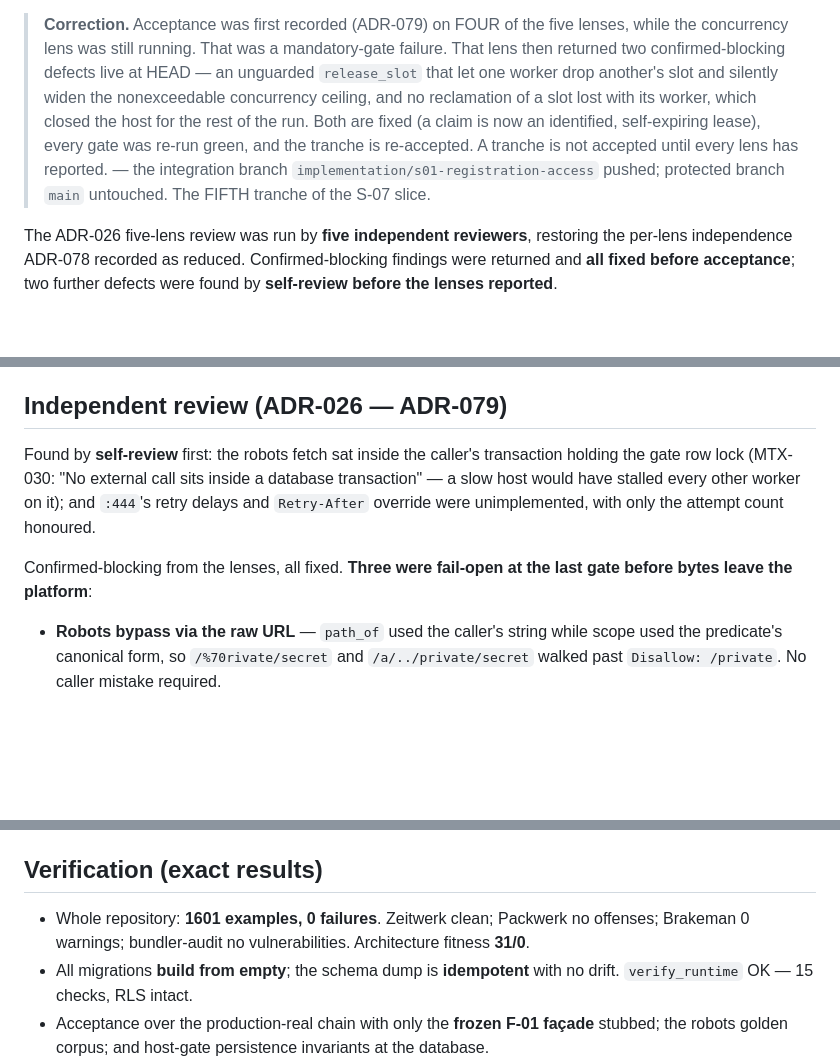
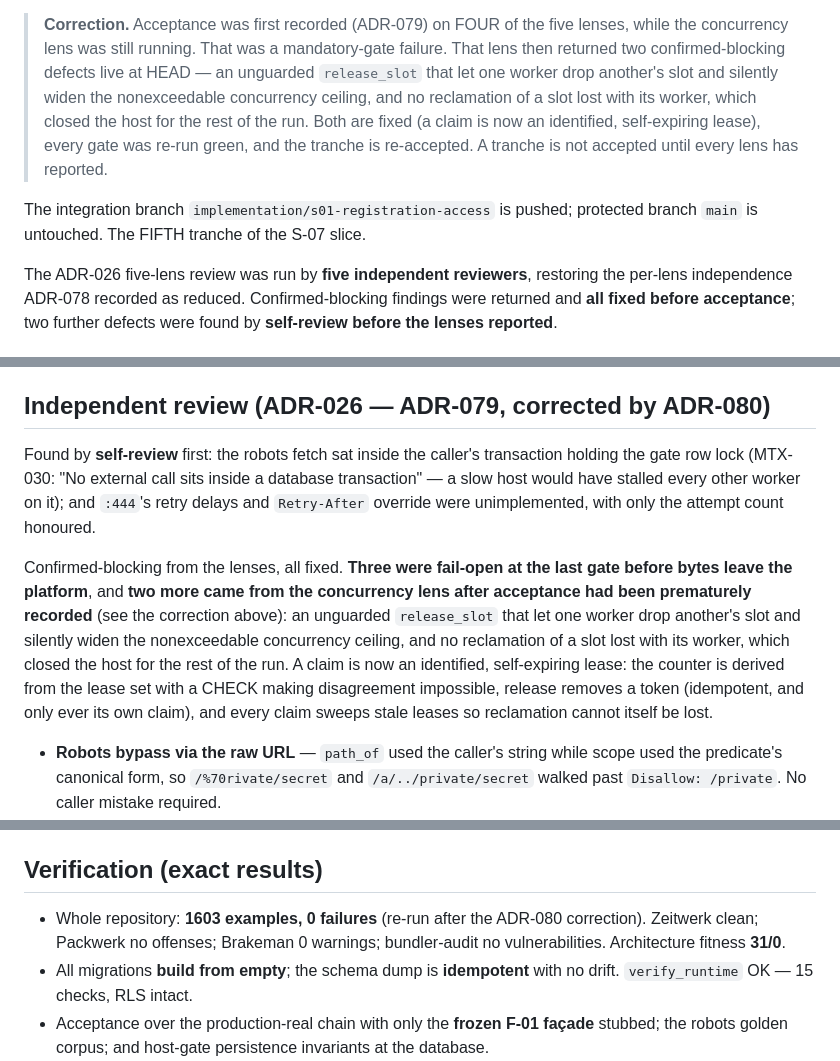
Before and after one commit to keny369/videt.ai, a Markdown page: S-07-005_COMPLETION_REPORT.md, 3 parts joined by grey strips. Drawn GitHub-style; blank space fills up the shorter version.

Commit message:
S-07-005: completion report corrected for the ADR-080 re-acceptance
Co-Authored-By: Claude Opus 5 (1M context) <noreply@anthropic.com>

```diff
--- a/S-07-005_COMPLETION_REPORT.md
+++ b/S-07-005_COMPLETION_REPORT.md
@@ -9,9 +9,10 @@ ADR-079, **corrected by ADR-080**)
 > another's slot and silently widen the nonexceedable concurrency ceiling, and no reclamation of a
 > slot lost with its worker, which closed the host for the rest of the run. Both are fixed
 > (a claim is now an identified, self-expiring lease), every gate was re-run green, and the tranche
-> is re-accepted. A tranche is not accepted until every lens has reported. — the integration branch
-`implementation/s01-registration-access` pushed; protected branch `main` untouched. The FIFTH tranche
-of the S-07 slice.
+> is re-accepted. A tranche is not accepted until every lens has reported.
+
+The integration branch `implementation/s01-registration-access` is pushed; protected branch `main` is
+untouched. The FIFTH tranche of the S-07 slice.
 
 The ADR-026 five-lens review was run by **five independent reviewers**, restoring the per-lens
 independence ADR-078 recorded as reduced. Confirmed-blocking findings were returned and **all fixed
@@ -45,7 +46,7 @@ before acceptance**; two further defects were found by **self-review before the
   → entitlement reservation still executing **and within its deadline** → current scope policy admits
   the URL → robots permits it. Every unknown denies.
 
-## Independent review (ADR-026 — ADR-079)
+## Independent review (ADR-026 — ADR-079, corrected by ADR-080)
 
 Found by **self-review** first: the robots fetch sat inside the caller's transaction holding the gate
 row lock (MTX-030: "No external call sits inside a database transaction" — a slow host would have
@@ -53,7 +54,13 @@ stalled every other worker on it); and `:444`'s retry delays and `Retry-After` o
 unimplemented, with only the attempt count honoured.
 
 Confirmed-blocking from the lenses, all fixed. **Three were fail-open at the last gate before bytes
-leave the platform**:
+leave the platform**, and **two more came from the concurrency lens after acceptance had been
+prematurely recorded** (see the correction above): an unguarded `release_slot` that let one worker
+drop another's slot and silently widen the nonexceedable concurrency ceiling, and no reclamation of a
+slot lost with its worker, which closed the host for the rest of the run. A claim is now an
+identified, self-expiring lease: the counter is derived from the lease set with a CHECK making
+disagreement impossible, release removes a token (idempotent, and only ever its own claim), and every
+claim sweeps stale leases so reclamation cannot itself be lost.
 
 - **Robots bypass via the raw URL** — `path_of` used the caller's string while scope used the
   predicate's canonical form, so `/%70rivate/secret` and `/a/../private/secret` walked past
@@ -82,7 +89,7 @@ carries `:452`'s coverage penalty.
 
 ## Verification (exact results)
 
-- Whole repository: **1601 examples, 0 failures**. Zeitwerk clean; Packwerk no offenses; Brakeman 0
+- Whole repository: **1603 examples, 0 failures** (re-run after the ADR-080 correction). Zeitwerk clean; Packwerk no offenses; Brakeman 0
   warnings; bundler-audit no vulnerabilities. Architecture fitness **31/0**.
 - All migrations **build from empty**; the schema dump is **idempotent** with no drift.
   `verify_runtime` OK — 15 checks, RLS intact.
```
